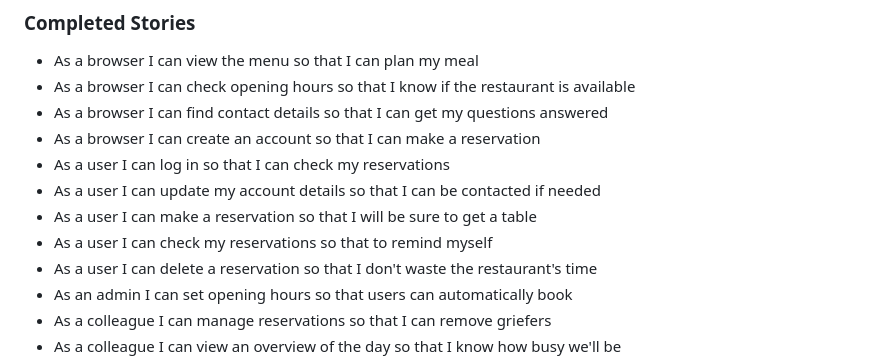
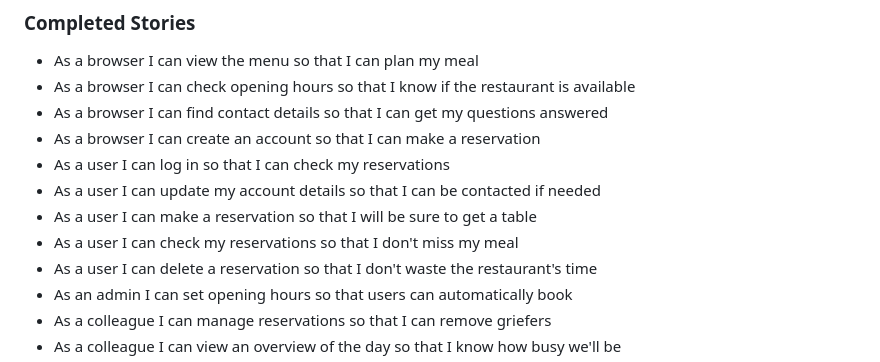
Before and after one commit to ctr-code/heart-of-ruritania, a Markdown page: README.md, the part around the change. Rendered like a GitHub page.

Commit message:
Correct user story in README

```diff
--- a/README.md
+++ b/README.md
@@ -49,7 +49,7 @@ Using the admin panel the admin can also:
 * As a user I can log in so that I can check my reservations
 * As a user I can update my account details so that I can be contacted if needed
 * As a user I can make a reservation so that I will be sure to get a table
-* As a user I can check my reservations so that to remind myself
+* As a user I can check my reservations so that I don't miss my meal
 * As a user I can delete a reservation so that I don't waste the restaurant's time
 * As an admin I can set opening hours so that users can automatically book
 * As a colleague I can manage reservations so that I can remove griefers
```
